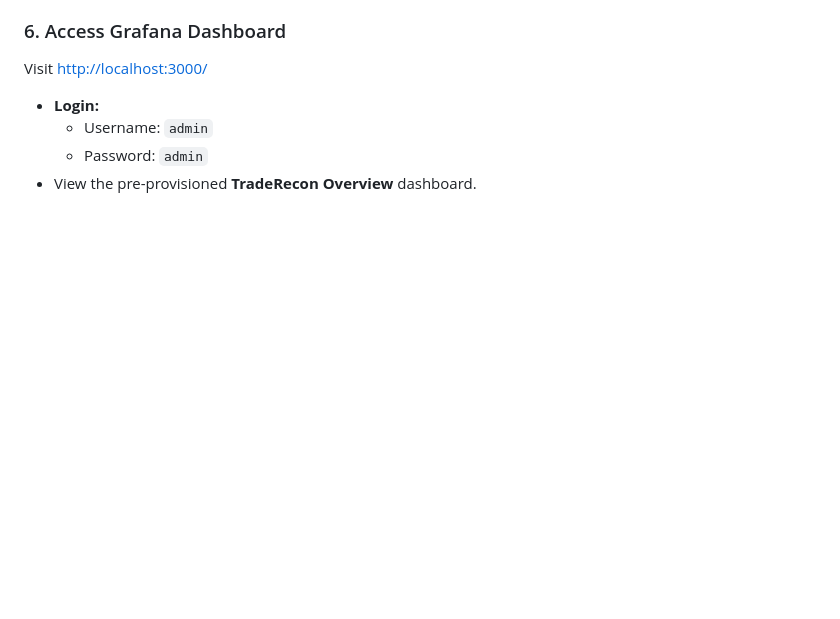
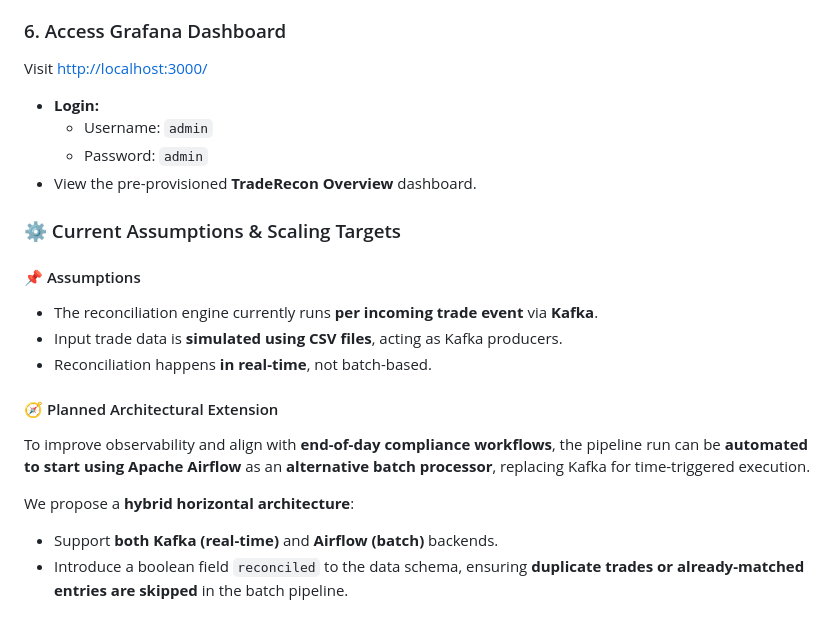
Before and after one commit to OnePunchMonk/TradeRecon, a Markdown page: README.md, the part around the change printed below. Rendered like a GitHub page; blank space fills up the shorter version.

```diff
--- a/README.md
+++ b/README.md
@@ -231,3 +231,19 @@ Visit [http://localhost:3000/](http://localhost:3000/)
   - Password: `admin`
 - View the pre-provisioned **TradeRecon Overview** dashboard.
 
+
+
+### ⚙️ Current Assumptions & Scaling Targets
+
+#### 📌 Assumptions
+- The reconciliation engine currently runs **per incoming trade event** via **Kafka**.
+- Input trade data is **simulated using CSV files**, acting as Kafka producers.
+- Reconciliation happens **in real-time**, not batch-based.
+
+#### 🧭 Planned Architectural Extension
+To improve observability and align with **end-of-day compliance workflows**, the pipeline run can be **automated to start using Apache Airflow** as an **alternative batch processor**, replacing Kafka for time-triggered execution.
+
+We propose a **hybrid horizontal architecture**:
+- Support **both Kafka (real-time)** and **Airflow (batch)** backends.
+- Introduce a boolean field `reconciled` to the data schema, ensuring **duplicate trades or already-matched entries are skipped** in the batch pipeline.
+
```
Also changed, not shown: other parts of README.md (+10 -0 lines).
